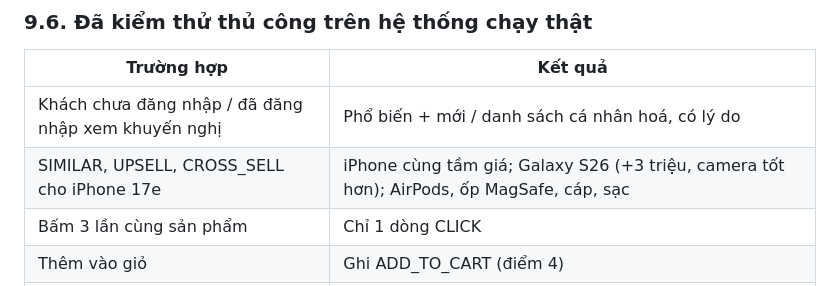
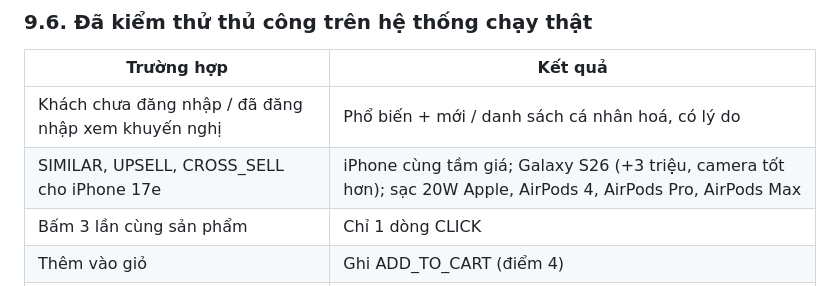
Before and after one commit to Quang0408205/TechShopping, a Markdown page: AI_Service/README.md, the part around the change. Drawn GitHub-style.

Commit message:
README: cập nhật ví dụ mua kèm iPhone 17e

```diff
--- a/AI_Service/README.md
+++ b/AI_Service/README.md
@@ -984,7 +984,7 @@ Kết quả lần chạy 08/11/2026, sau khi xây lại kho với thông số ch
 | Trường hợp | Kết quả |
 |---|---|
 | Khách chưa đăng nhập / đã đăng nhập xem khuyến nghị | Phổ biến + mới / danh sách cá nhân hoá, có lý do |
-| SIMILAR, UPSELL, CROSS_SELL cho iPhone 17e | iPhone cùng tầm giá; Galaxy S26 (+3 triệu, camera tốt hơn); AirPods, ốp MagSafe, cáp, sạc |
+| SIMILAR, UPSELL, CROSS_SELL cho iPhone 17e | iPhone cùng tầm giá; Galaxy S26 (+3 triệu, camera tốt hơn); sạc 20W Apple, AirPods 4, AirPods Pro, AirPods Max |
 | Bấm 3 lần cùng sản phẩm | Chỉ 1 dòng CLICK |
 | Thêm vào giỏ | Ghi ADD_TO_CART (điểm 4) |
 | Trình duyệt gửi PURCHASE | 400 |
```
